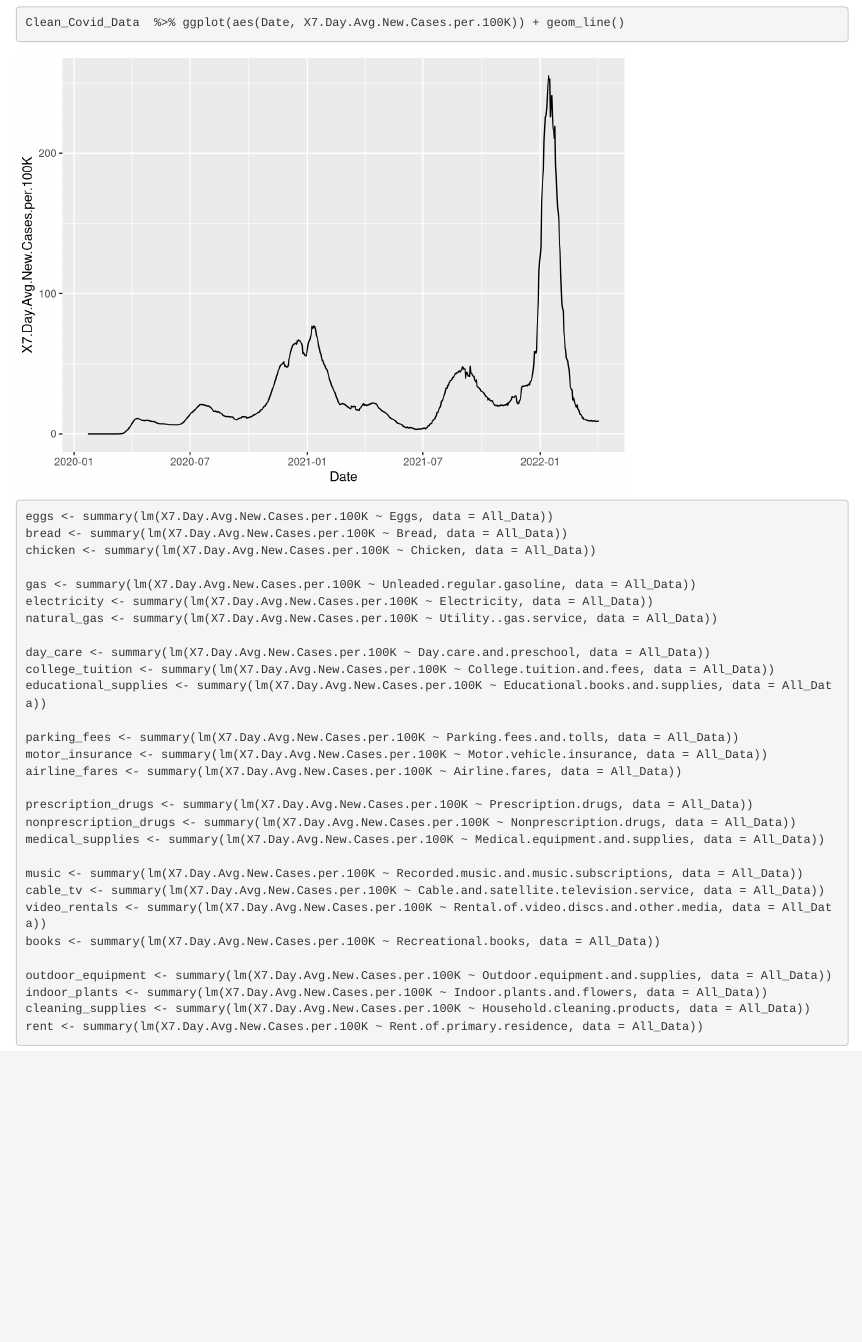
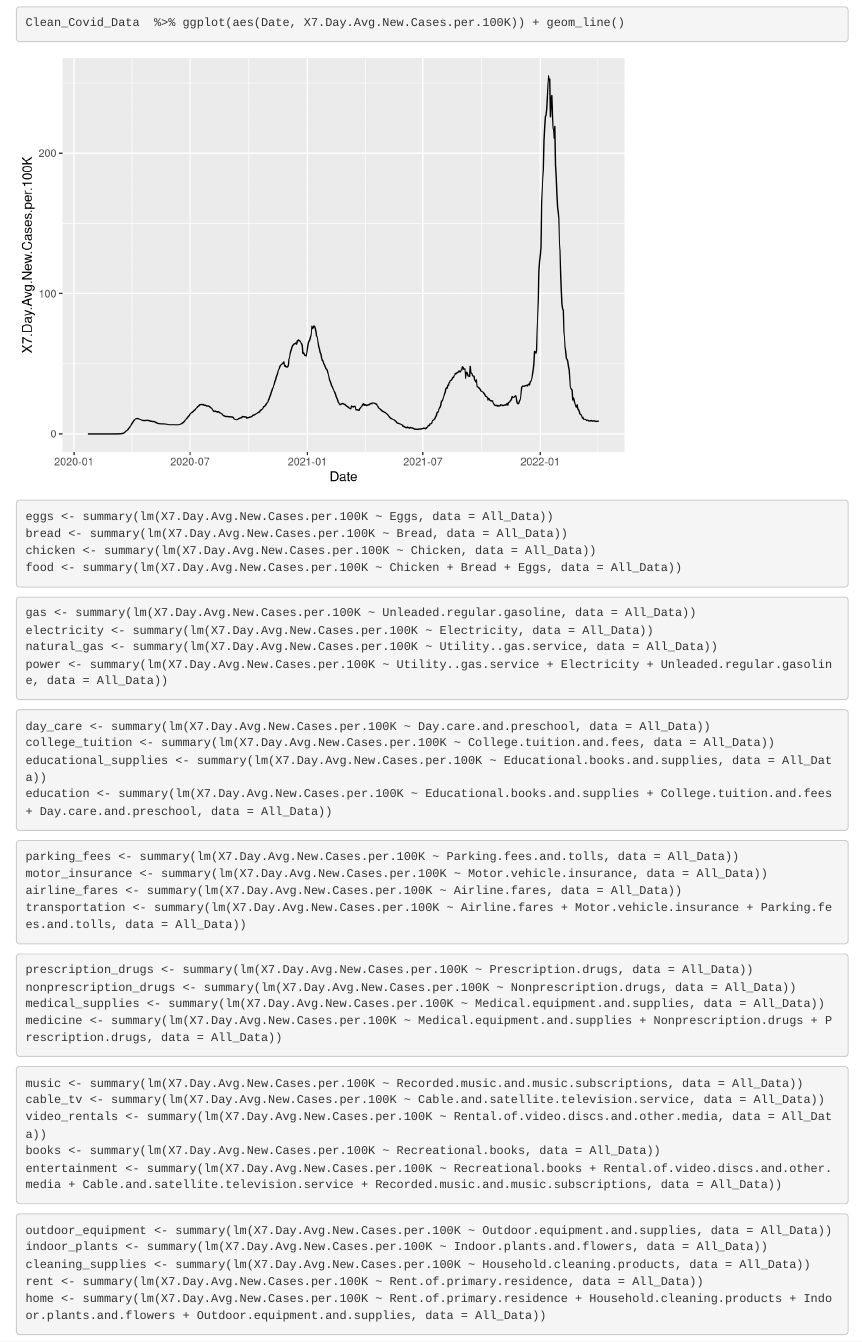
Before and after one commit to reza610/STAT_project, an R Markdown document (Final_Project.Rmd): the page in a window 1100 px wide, from 1500 px down. Rendered offline with R 4.5, knitr and Pandoc, with nearby package versions.

Commit message:
Update Final_Project.Rmd

````diff
--- a/Final_Project.Rmd
+++ b/Final_Project.Rmd
@@ -47,31 +49,61 @@ Clean_Covid_Data  %>% ggplot(aes(Date, X7.Day.Avg.New.Cases.per.100K)) + geom_li
 eggs <- summary(lm(X7.Day.Avg.New.Cases.per.100K ~ Eggs, data = All_Data))
 bread <- summary(lm(X7.Day.Avg.New.Cases.per.100K ~ Bread, data = All_Data))
 chicken <- summary(lm(X7.Day.Avg.New.Cases.per.100K ~ Chicken, data = All_Data))
+food <- summary(lm(X7.Day.Avg.New.Cases.per.100K ~ Chicken + Bread + Eggs, data = All_Data))
 
+```
+
+
+```{r}
 gas <- summary(lm(X7.Day.Avg.New.Cases.per.100K ~ Unleaded.regular.gasoline, data = All_Data))
 electricity <- summary(lm(X7.Day.Avg.New.Cases.per.100K ~ Electricity, data = All_Data))
 natural_gas <- summary(lm(X7.Day.Avg.New.Cases.per.100K ~ Utility..gas.service, data = All_Data))
+power <- summary(lm(X7.Day.Avg.New.Cases.per.100K ~ Utility..gas.service + Electricity + Unleaded.regular.gasoline, data = All_Data))
 
+```
+
+
+```{r}
 day_care <- summary(lm(X7.Day.Avg.New.Cases.per.100K ~ Day.care.and.preschool, data = All_Data))
 college_tuition <- summary(lm(X7.Day.Avg.New.Cases.per.100K ~ College.tuition.and.fees, data = All_Data))
 educational_supplies <- summary(lm(X7.Day.Avg.New.Cases.per.100K ~ Educational.books.and.supplies, data = All_Data))
+education <- summary(lm(X7.Day.Avg.New.Cases.per.100K ~ Educational.books.and.supplies + College.tuition.and.fees + Day.care.and.preschool, data = All_Data))
+```
 
+
+```{r}
 parking_fees <- summary(lm(X7.Day.Avg.New.Cases.per.100K ~ Parking.fees.and.tolls, data = All_Data))
 motor_insurance <- summary(lm(X7.Day.Avg.New.Cases.per.100K ~ Motor.vehicle.insurance, data = All_Data))
 airline_fares <- summary(lm(X7.Day.Avg.New.Cases.per.100K ~ Airline.fares, data = All_Data))
+transportation <- summary(lm(X7.Day.Avg.New.Cases.per.100K ~ Airline.fares + Motor.vehicle.insurance + Parking.fees.and.tolls, data = All_Data))
 
+```
+
+
+```{r}
 prescription_drugs <- summary(lm(X7.Day.Avg.New.Cases.per.100K ~ Prescription.drugs, data = All_Data))
 nonprescription_drugs <- summary(lm(X7.Day.Avg.New.Cases.per.100K ~ Nonprescription.drugs, data = All_Data))
 medical_supplies <- summary(lm(X7.Day.Avg.New.Cases.per.100K ~ Medical.equipment.and.supplies, data = All_Data))
+medicine <- summary(lm(X7.Day.Avg.New.Cases.per.100K ~ Medical.equipment.and.supplies + Nonprescription.drugs + Prescription.drugs, data = All_Data))
 
+```
+
+
+```{r}
 music <- summary(lm(X7.Day.Avg.New.Cases.per.100K ~ Recorded.music.and.music.subscriptions, data = All_Data))
 cable_tv <- summary(lm(X7.Day.Avg.New.Cases.per.100K ~ Cable.and.satellite.television.service, data = All_Data))
 video_rentals <- summary(lm(X7.Day.Avg.New.Cases.per.100K ~ Rental.of.video.discs.and.other.media, data = All_Data))
 books <- summary(lm(X7.Day.Avg.New.Cases.per.100K ~ Recreational.books, data = All_Data))
+entertainment <- summary(lm(X7.Day.Avg.New.Cases.per.100K ~ Recreational.books + Rental.of.video.discs.and.other.media + Cable.and.satellite.television.service + Recorded.music.and.music.subscriptions, data = All_Data))
 
+```
+
+
+```{r}
 outdoor_equipment <- summary(lm(X7.Day.Avg.New.Cases.per.100K ~ Outdoor.equipment.and.supplies, data = All_Data))
 indoor_plants <- summary(lm(X7.Day.Avg.New.Cases.per.100K ~ Indoor.plants.and.flowers, data = All_Data))
 cleaning_supplies <- summary(lm(X7.Day.Avg.New.Cases.per.100K ~ Household.cleaning.products, data = All_Data))
 rent <- summary(lm(X7.Day.Avg.New.Cases.per.100K ~ Rent.of.primary.residence, data = All_Data))
+home <- summary(lm(X7.Day.Avg.New.Cases.per.100K ~ Rent.of.primary.residence + Household.cleaning.products + Indoor.plants.and.flowers + Outdoor.equipment.and.supplies, data = All_Data))
 
 ```
````
Also changed, not shown: Final_Project.Rmd (2 more changed lines).
